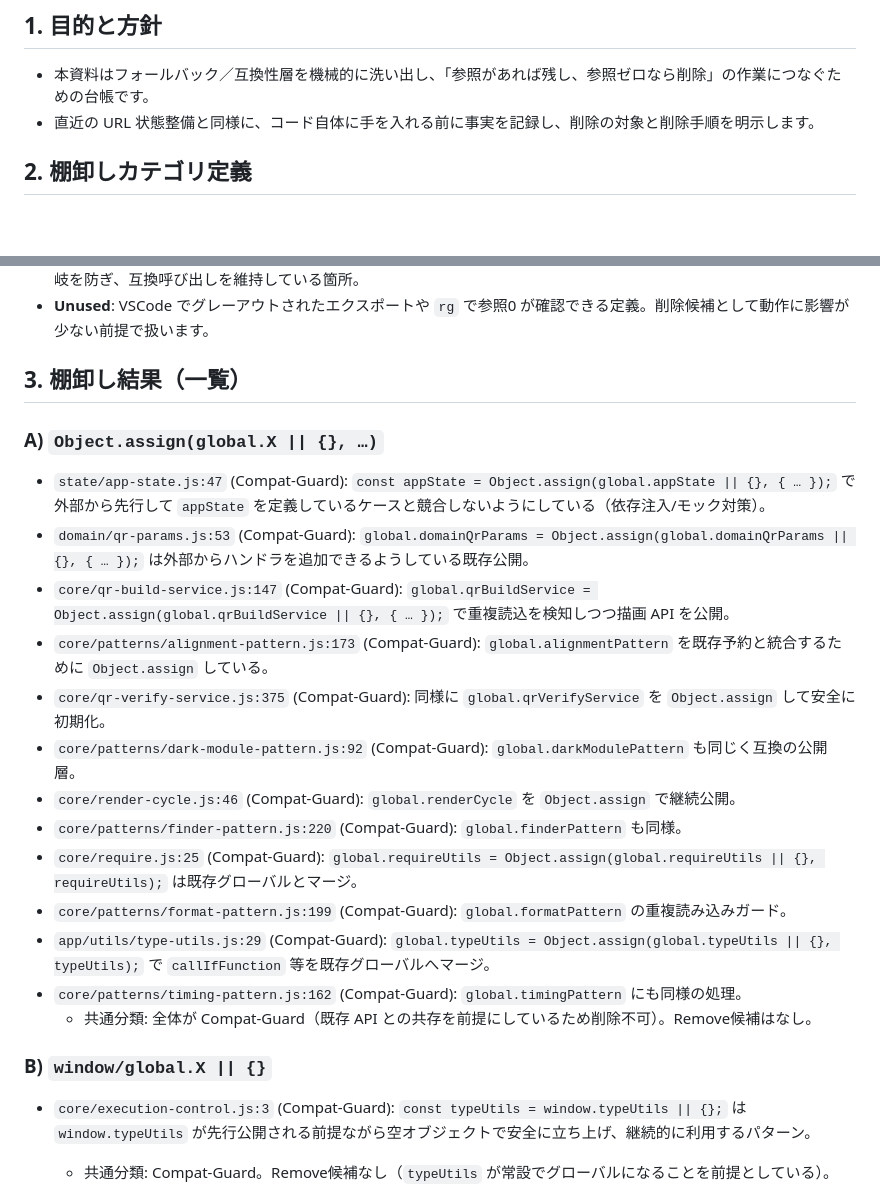
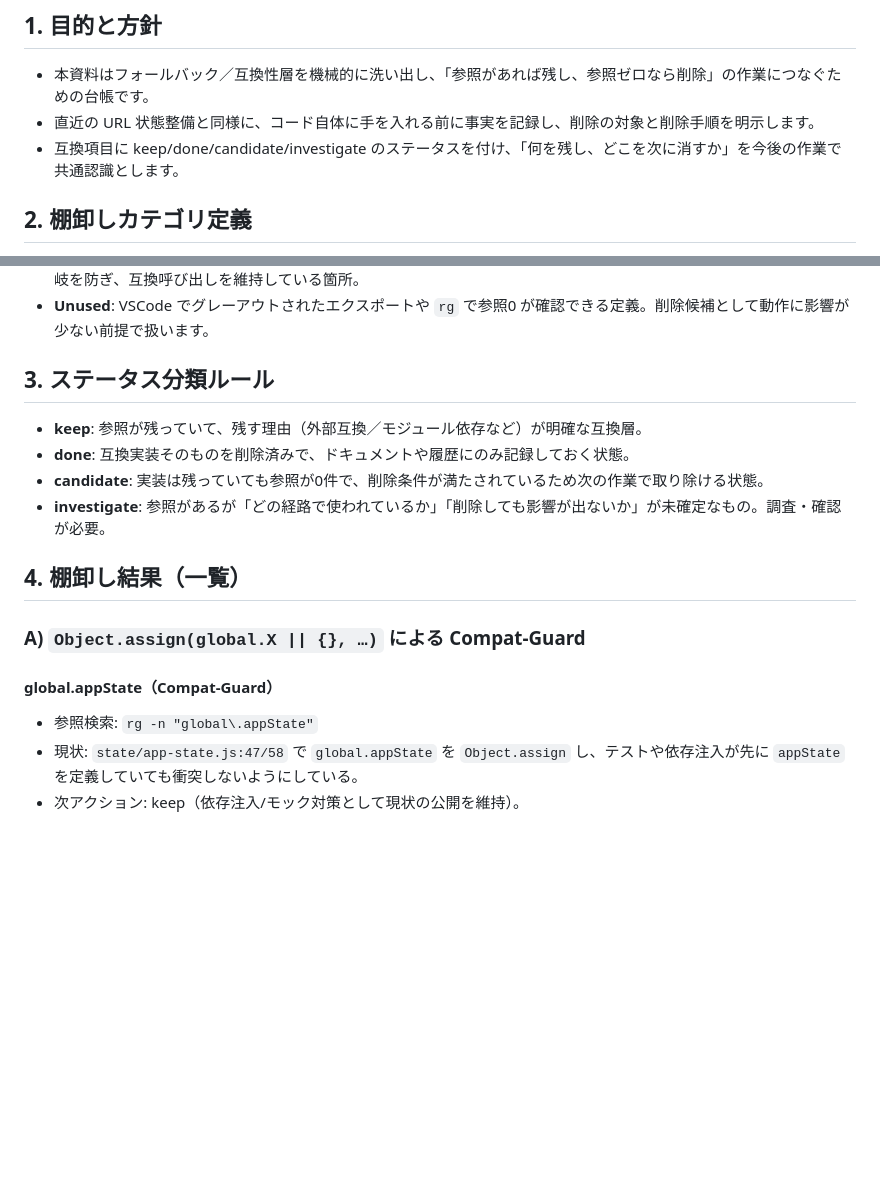
Before and after one commit to starandburn/qrmaker, a Markdown page: docs/fallbacks.md, 2 parts joined by grey strips. Drawn GitHub-style; blank space fills up the shorter version.

```diff
--- a/docs/fallbacks.md
+++ b/docs/fallbacks.md
@@ -3,6 +3,7 @@
 ## 1. 目的と方針
 - 本資料はフォールバック／互換性層を機械的に洗い出し、「参照があれば残し、参照ゼロなら削除」の作業につなぐための台帳です。
 - 直近の URL 状態整備と同様に、コード自体に手を入れる前に事実を記録し、削除の対象と削除手順を明示します。
+- 互換項目に keep/done/candidate/investigate のステータスを付け、「何を残し、どこを次に消すか」を今後の作業で共通認識とします。
 
 ## 2. 棚卸しカテゴリ定義
 - **Fallback-Value**: `??` や `||` でデフォルト文字列・オブジェクトをセットする定義。たとえば `const foo = bar || {};` のように「値がなければこれを使う」振る舞い。
@@ -11,23 +12,16 @@
 - **Compat-Guard**: `if(global.createX) return;` や `typeof window.foo === "function"` で二重ロードや未定義の分岐を防ぎ、互換呼び出しを維持している箇所。
 - **Unused**: VSCode でグレーアウトされたエクスポートや `rg` で参照0 が確認できる定義。削除候補として動作に影響が少ない前提で扱います。
 
-## 3. 棚卸し結果（一覧）
-### A) `Object.assign(global.X || {}, …)`
-- `state/app-state.js:47` (Compat-Guard): `const appState = Object.assign(global.appState || {}, { … });` で外部から先行して `appState` を定義しているケースと競合しないようにしている（依存注入/モック対策）。
-- `domain/qr-params.js:53` (Compat-Guard): `global.domainQrParams = Object.assign(global.domainQrParams || {}, { … });` は外部からハンドラを追加できるようしている既存公開。
-- `core/qr-build-service.js:147` (Compat-Guard): `global.qrBuildService = Object.assign(global.qrBuildService || {}, { … });` で重複読込を検知しつつ描画 API を公開。
-- `core/patterns/alignment-pattern.js:173` (Compat-Guard): `global.alignmentPattern` を既存予約と統合するために `Object.assign` している。
-- `core/qr-verify-service.js:375` (Compat-Guard): 同様に `global.qrVerifyService` を `Object.assign` して安全に初期化。
-- `core/patterns/dark-module-pattern.js:92` (Compat-Guard): `global.darkModulePattern` も同じく互換の公開層。
-- `core/render-cycle.js:46` (Compat-Guard): `global.renderCycle` を `Object.assign` で継続公開。
-- `core/patterns/finder-pattern.js:220` (Compat-Guard): `global.finderPattern` も同様。
-- `core/require.js:25` (Compat-Guard): `global.requireUtils = Object.assign(global.requireUtils || {}, requireUtils);` は既存グローバルとマージ。
-- `core/patterns/format-pattern.js:199` (Compat-Guard): `global.formatPattern` の重複読み込みガード。
-- `app/utils/type-utils.js:29` (Compat-Guard): `global.typeUtils = Object.assign(global.typeUtils || {}, typeUtils);` で `callIfFunction` 等を既存グローバルへマージ。
-- `core/patterns/timing-pattern.js:162` (Compat-Guard): `global.timingPattern` にも同様の処理。
-  - 共通分類: 全体が Compat-Guard（既存 API との共存を前提にしているため削除不可）。Remove候補はなし。
+## 3. ステータス分類ルール
+- **keep**: 参照が残っていて、残す理由（外部互換／モジュール依存など）が明確な互換層。
+- **done**: 互換実装そのものを削除済みで、ドキュメントや履歴にのみ記録しておく状態。
+- **candidate**: 実装は残っていても参照が0件で、削除条件が満たされているため次の作業で取り除ける状態。
+- **investigate**: 参照があるが「どの経路で使われているか」「削除しても影響が出ないか」が未確定なもの。調査・確認が必要。
 
-### B) `window/global.X || {}`
-- `core/execution-control.js:3` (Compat-Guard): `const typeUtils = window.typeUtils || {};` は `window.typeUtils` が先行公開される前提ながら空オブジェクトで安全に立ち上げ、継続的に利用するパターン。
-  - 共通分類: Compat-Guard。Remove候補なし（`typeUtils` が常設でグローバルになることを前提としている）。
+## 4. 棚卸し結果（一覧）
+### A) `Object.assign(global.X || {}, …)` による Compat-Guard
+#### global.appState（Compat-Guard）
+- 参照検索: `rg -n "global\.appState"`
+- 現状: `state/app-state.js:47/58` で `global.appState` を `Object.assign` し、テストや依存注入が先に `appState` を定義していても衝突しないようにしている。
+- 次アクション: keep（依存注入/モック対策として現状の公開を維持）。
 
```
Also changed, not shown: other parts of docs/fallbacks.md (+122 -67 lines).
